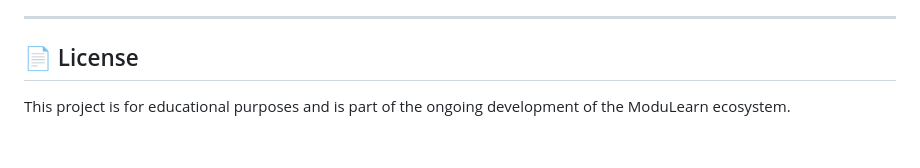
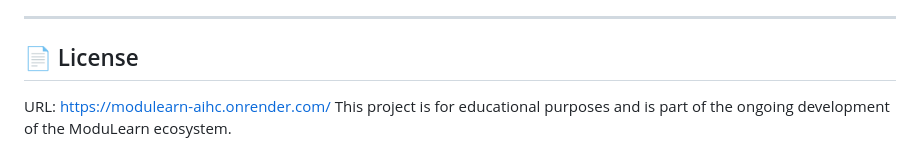
Before and after one commit to jkylee1932/ModuLearn, a Markdown page: README.md, the part around the change. GitHub-like rendering; blank space fills up the shorter version.

```diff
--- a/README.md
+++ b/README.md
@@ -85,5 +85,5 @@ modulearn-platform/
 ---
 
 ## 📄 License
-
+URL: https://modulearn-aihc.onrender.com/
 This project is for educational purposes and is part of the ongoing development of the ModuLearn ecosystem.
```
